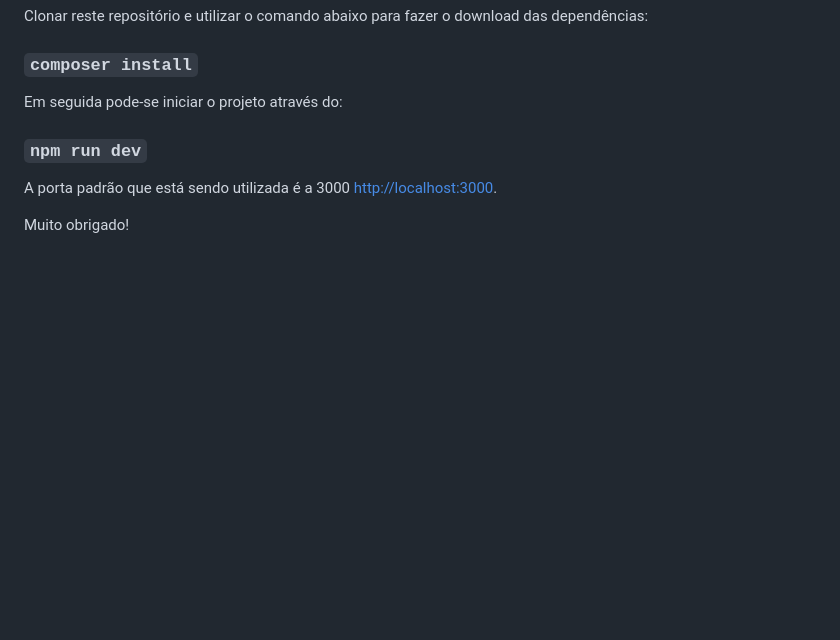
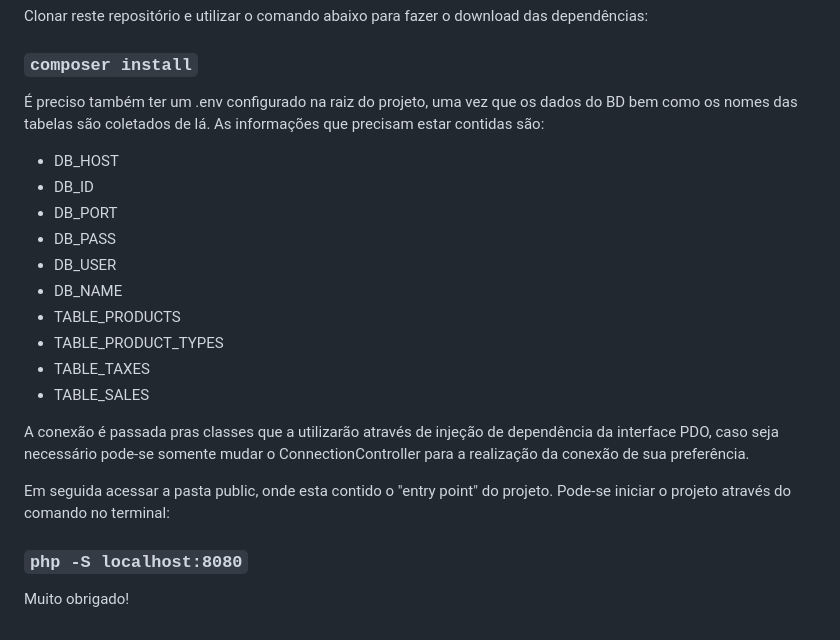
Before and after one commit to Deivz/desafio-softexpert, a Markdown page: README.md, the part around the change. GitHub-like rendering; blank space fills up the shorter version.

```diff
--- a/README.md
+++ b/README.md
@@ -95,10 +95,25 @@ Clonar reste repositório e utilizar o comando abaixo para fazer o download das
 
 ### `composer install`
 
-Em seguida pode-se iniciar o projeto através do:
+É preciso também ter um .env configurado na raiz do projeto, uma vez que os dados do BD bem como os nomes das tabelas são coletados de lá.
+As informações que precisam estar contidas são:
 
-### `npm run dev`
+- DB_HOST
+- DB_ID
+- DB_PORT
+- DB_PASS
+- DB_USER
+- DB_NAME
+- TABLE_PRODUCTS
+- TABLE_PRODUCT_TYPES
+- TABLE_TAXES
+- TABLE_SALES
 
-A porta padrão que está sendo utilizada é a 3000 [http://localhost:3000](http://localhost:3000).
+A conexão é passada pras classes que a utilizarão através de injeção de dependência da interface PDO, caso seja necessário pode-se somente
+mudar o ConnectionController para a realização da conexão de sua preferência.
+
+Em seguida acessar a pasta public, onde esta contido o "entry point" do projeto. Pode-se iniciar o projeto através do comando no terminal:
+
+### `php -S localhost:8080`
 
 Muito obrigado!
```
